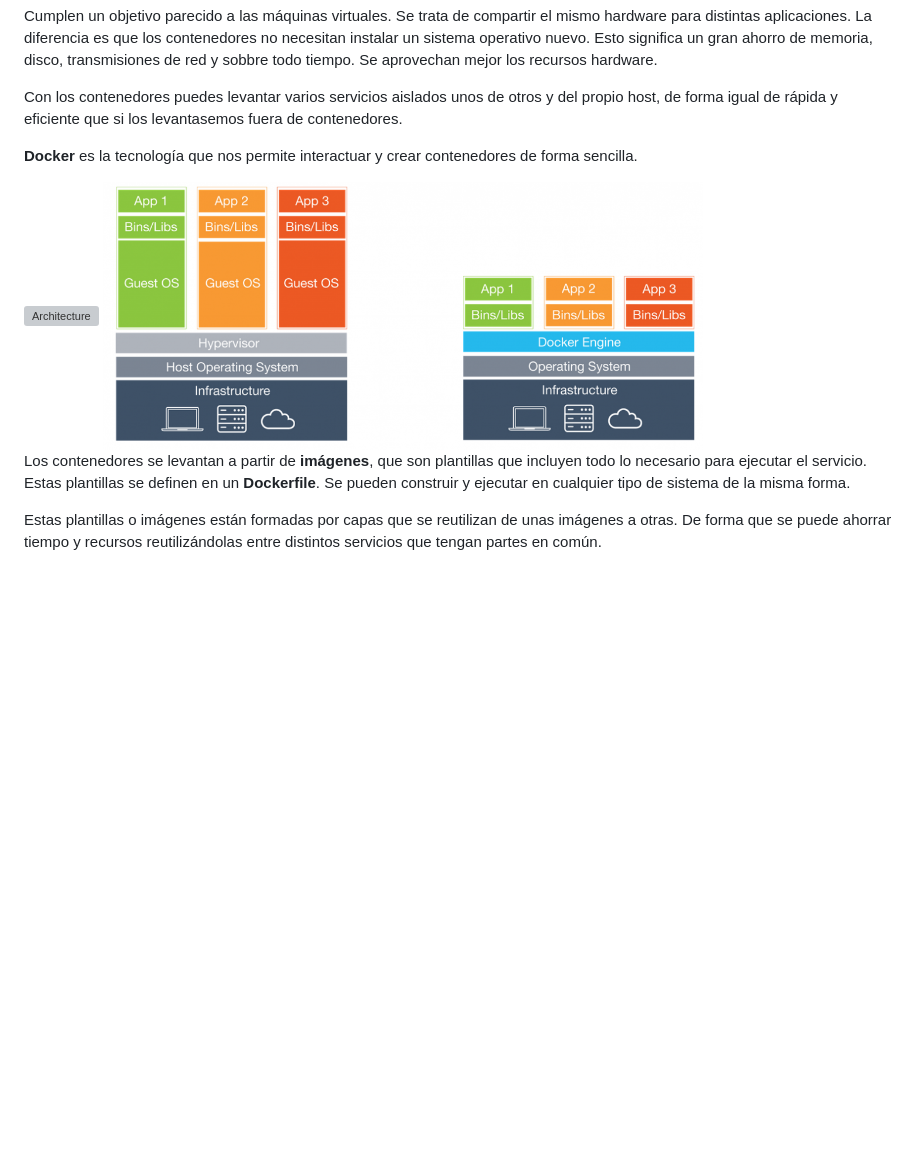
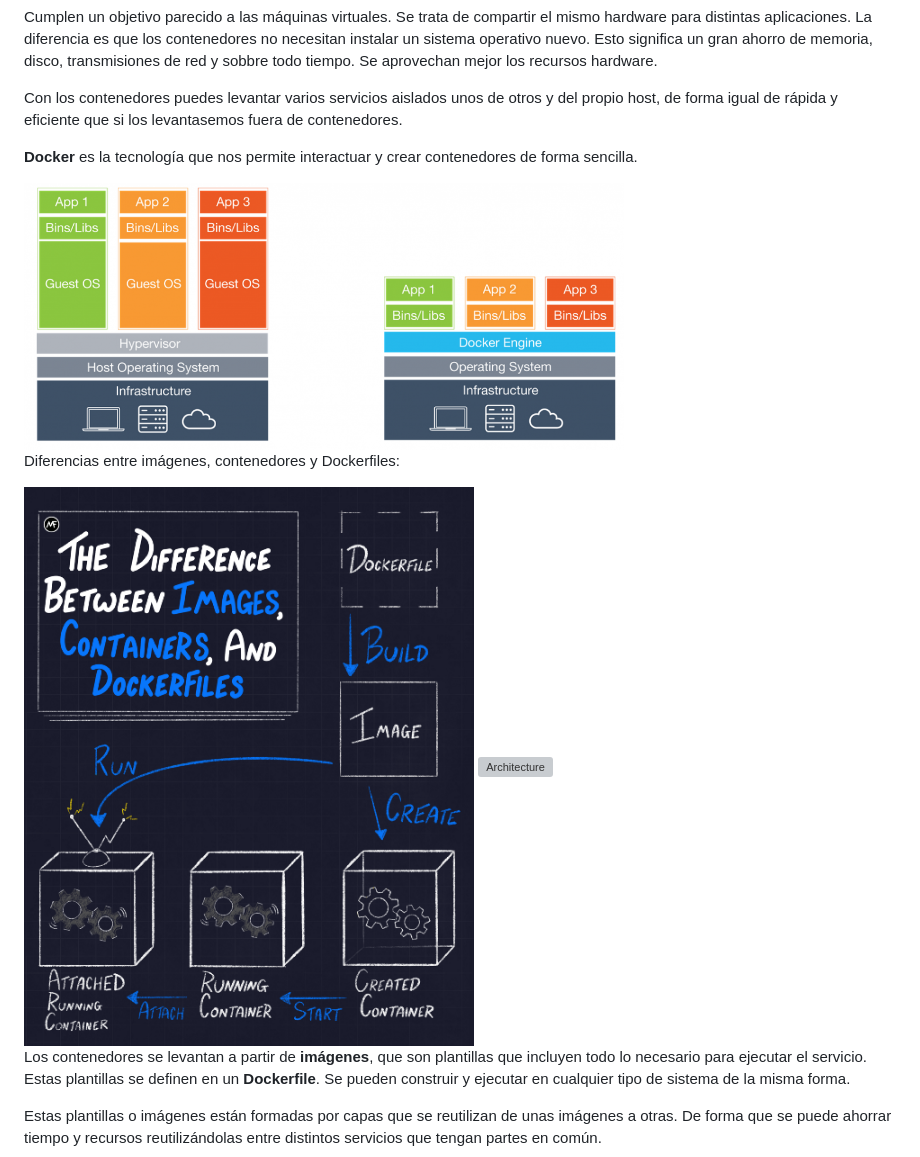
Before and after one commit to nachomillangarcia/formadores-openshift, a Markdown page: docker.md, the part around the change. GitHub-like rendering; pictures changed too: img/imagenes-contenedores.png (added); blank space fills up the shorter version; grey boxes are pictures that could not be loaded.

Commit message:
Last update

```diff
--- a/docker.md
+++ b/docker.md
@@ -8,11 +8,16 @@ Con los contenedores puedes levantar varios servicios aislados unos de otros y d
 
 **Docker** es la tecnología que nos permite interactuar y crear contenedores de forma sencilla.
 
+<img src="img/docker1.png" alt="docker vs VMs" width="600px">
 
+
+Diferencias entre imágenes, contenedores y Dockerfiles:
+
+
+<img src="img/imagenes-contenedores.png" alt="Architecture" width="600px">
 
 <img src="img/architecture.svg" alt="Architecture" width="600px">
 
-<img src="img/docker1.png" alt="docker vs VMs" width="600px">
 
 
 Los contenedores se levantan a partir de **imágenes**, que son plantillas que incluyen todo lo necesario para ejecutar el servicio. Estas plantillas se definen en un **Dockerfile**. Se pueden construir y ejecutar en cualquier tipo de sistema de la misma forma.
```
Also changed, not shown: img/arquitectura-openshift-2.png (added), img/arquitectura-openshift-3.png (added), 8 other files.
